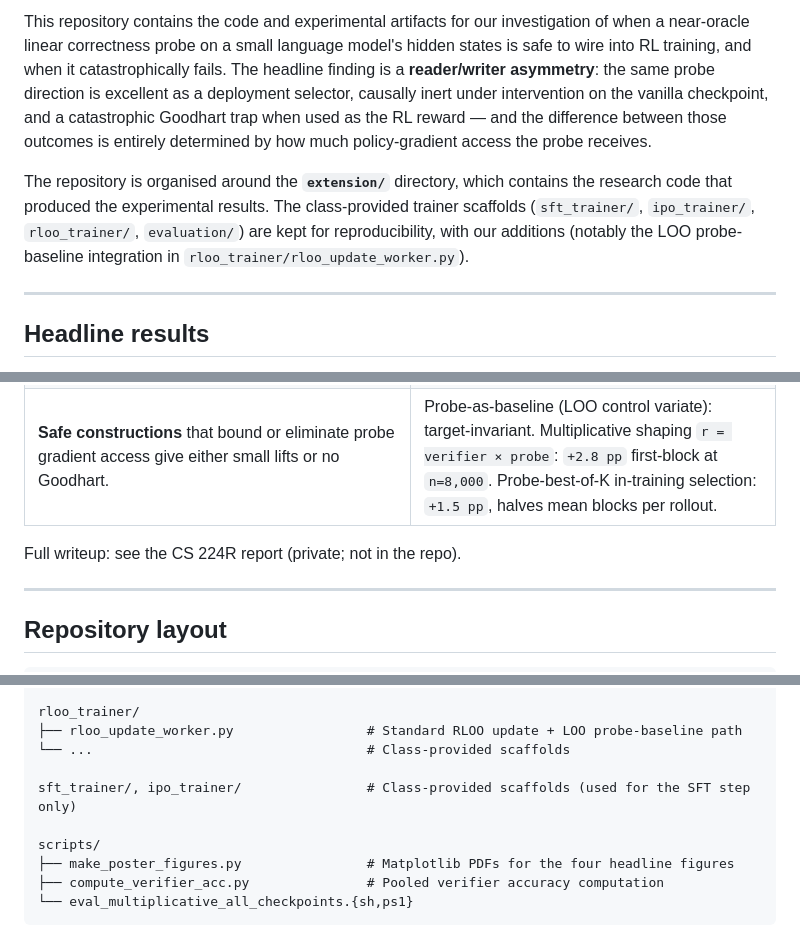
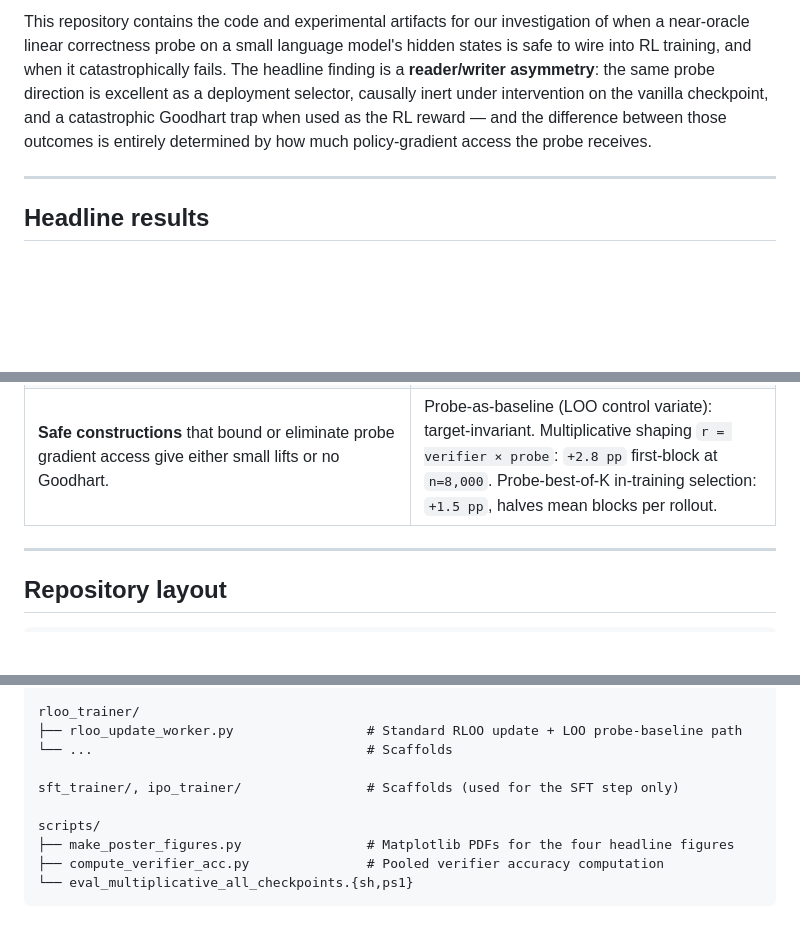
Before and after one commit to Abraham-y/224r-project, a Markdown page: README.md, 3 parts joined by grey strips. GitHub-like rendering; blank space fills up the shorter version.

Commit message:
Update README for clarity and organization
Removed redundant sections and clarified repository contents.

```diff
--- a/README.md
+++ b/README.md
@@ -3,8 +3,6 @@
 **Abraham Yeung & Anagha Ramaswamy.**
 
 This repository contains the code and experimental artifacts for our investigation of when a near-oracle linear correctness probe on a small language model's hidden states is safe to wire into RL training, and when it catastrophically fails. The headline finding is a **reader/writer asymmetry**: the same probe direction is excellent as a deployment selector, causally inert under intervention on the vanilla checkpoint, and a catastrophic Goodhart trap when used as the RL reward — and the difference between those outcomes is entirely determined by how much policy-gradient access the probe receives.
-
-The repository is organised around the **`extension/`** directory, which contains the research code that produced the experimental results. The class-provided trainer scaffolds (`sft_trainer/`, `ipo_trainer/`, `rloo_trainer/`, `evaluation/`) are kept for reproducibility, with our additions (notably the LOO probe-baseline integration in `rloo_trainer/rloo_update_worker.py`).
 
 ---
 
@@ -21,8 +19,6 @@ Working on Qwen2.5-0.5B (replicated at 1.5B) trained on Countdown arithmetic wit
 | As the **RL reward**, the probe catastrophically Goodharts in both initialisation regimes. | `runA` (init from C_outcome): delayed Goodhart, `−25 pp` first-block accuracy; `runB` (init from C_SFT): immediate Goodhart, `−22 pp`. |
 | **Mech-interp signature of Goodhart.** The same probe direction — causally inert before RL — becomes measurably causal after, while a near-orthogonal correctness-correlated direction stays null on the same checkpoint. | Probe direction Δ = `+0.083` at α=1.0; assertion direction (cosine `0.038`, AUROC `0.70`) Δ = `−0.015`. |
 | **Safe constructions** that bound or eliminate probe gradient access give either small lifts or no Goodhart. | Probe-as-baseline (LOO control variate): target-invariant. Multiplicative shaping `r = verifier × probe`: `+2.8 pp` first-block at `n=8,000`. Probe-best-of-K in-training selection: `+1.5 pp`, halves mean blocks per rollout. |
-
-Full writeup: see the CS 224R report (private; not in the repo).
 
 ---
 
@@ -60,9 +56,9 @@ extension/                       # All research-extension code lives here
 
 rloo_trainer/
 ├── rloo_update_worker.py                 # Standard RLOO update + LOO probe-baseline path
-└── ...                                   # Class-provided scaffolds
+└── ...                                   # Scaffolds
 
-sft_trainer/, ipo_trainer/                # Class-provided scaffolds (used for the SFT step only)
+sft_trainer/, ipo_trainer/                # Scaffolds (used for the SFT step only)
 
 scripts/
 ├── make_poster_figures.py                # Matplotlib PDFs for the four headline figures
```
Also changed, not shown: other parts of README.md (+0 -1 lines).
